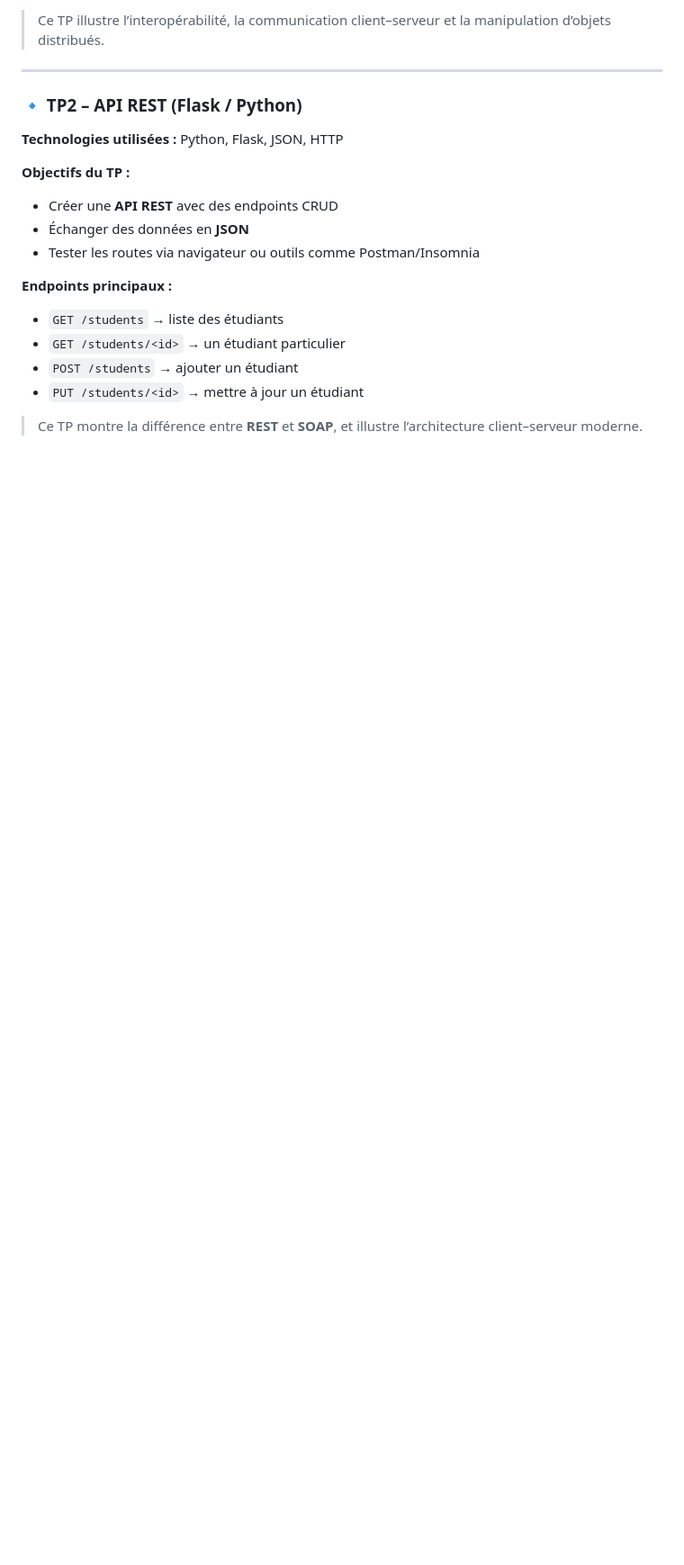
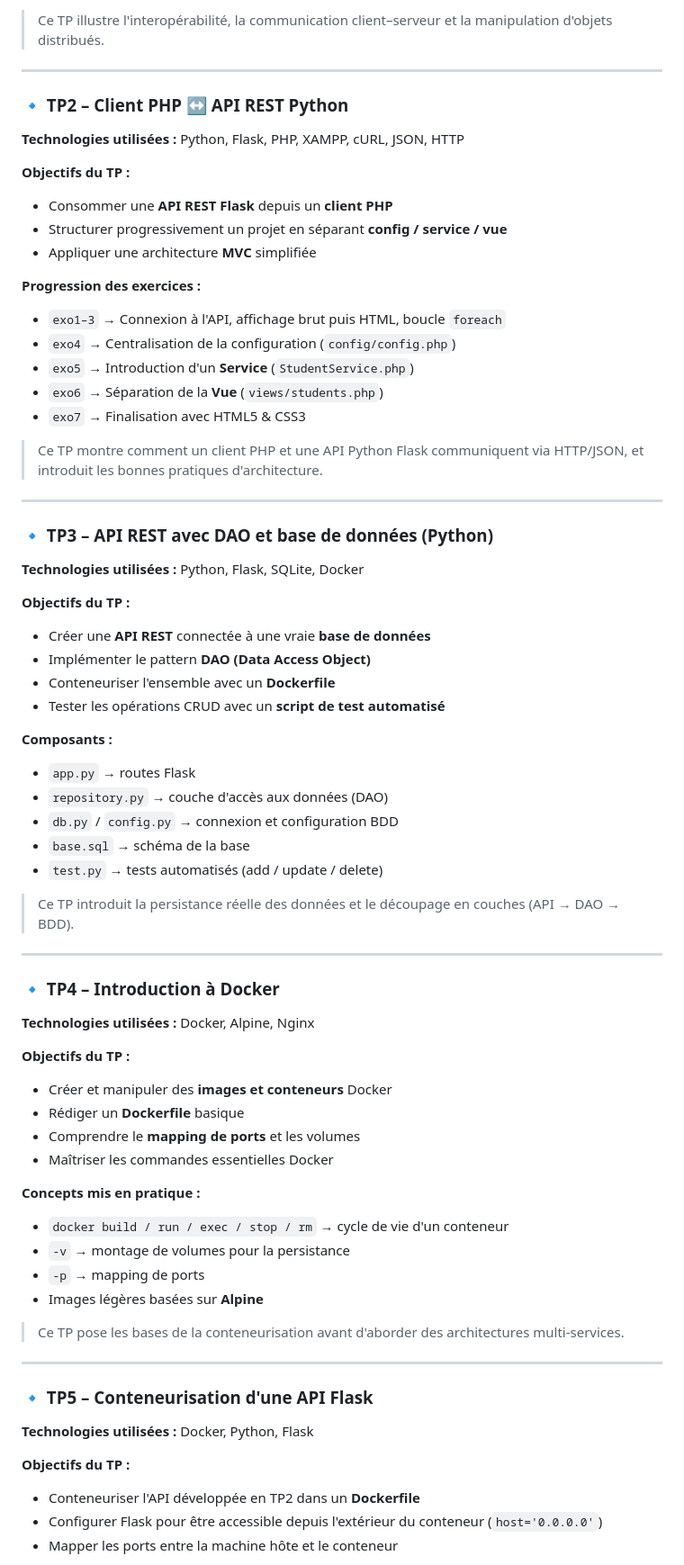
Before and after one commit to Fatma23233/Principe-de-Programmation, a Markdown page: README.md, the part around one of its changes. Shown at 90% size. Rendered like a GitHub page; blank space fills up the shorter version.

Commit message:
Revise README for improved clarity and content structure
Updated README to enhance clarity and structure, including new sections on Docker and API development.

```diff
--- a/README.md
+++ b/README.md
@@ -164,23 +84,82 @@ Le cours couvre les concepts suivants :
 
-> Ce TP illustre l’interopérabilité, la communication client–serveur et la manipulation d’objets distribués.
+> Ce TP illustre l'interopérabilité, la communication client–serveur et la manipulation d'objets distribués.
 
 ---
 
-### 🔹 TP2 – API REST (Flask / Python)
+### 🔹 TP2 – Client PHP ↔ API REST Python
 
-**Technologies utilisées :** Python, Flask, JSON, HTTP
+**Technologies utilisées :** Python, Flask, PHP, XAMPP, cURL, JSON, HTTP
 
 **Objectifs du TP :**
 
-* Créer une **API REST** avec des endpoints CRUD
-* Échanger des données en **JSON**
-* Tester les routes via navigateur ou outils comme Postman/Insomnia
+* Consommer une **API REST Flask** depuis un **client PHP**
+* Structurer progressivement un projet en séparant **config / service / vue**
+* Appliquer une architecture **MVC** simplifiée
 
-**Endpoints principaux :**
+**Progression des exercices :**
 
-* `GET /students` → liste des étudiants
-* `GET /students/<id>` → un étudiant particulier
-* `POST /students` → ajouter un étudiant
-* `PUT /students/<id>` → mettre à jour un étudiant
+* `exo1–3` → Connexion à l'API, affichage brut puis HTML, boucle `foreach`
+* `exo4` → Centralisation de la configuration (`config/config.php`)
+* `exo5` → Introduction d'un **Service** (`StudentService.php`)
+* `exo6` → Séparation de la **Vue** (`views/students.php`)
+* `exo7` → Finalisation avec HTML5 & CSS3
 
-> Ce TP montre la différence entre **REST** et **SOAP**, et illustre l’architecture client–serveur moderne.
+> Ce TP montre comment un client PHP et une API Python Flask communiquent via HTTP/JSON, et introduit les bonnes pratiques d'architecture.
+
+---
+
+### 🔹 TP3 – API REST avec DAO et base de données (Python)
+
+**Technologies utilisées :** Python, Flask, SQLite, Docker
+
+**Objectifs du TP :**
+
+* Créer une **API REST** connectée à une vraie **base de données**
+* Implémenter le pattern **DAO (Data Access Object)**
+* Conteneuriser l'ensemble avec un **Dockerfile**
+* Tester les opérations CRUD avec un **script de test automatisé**
+
+**Composants :**
+
+* `app.py` → routes Flask
+* `repository.py` → couche d'accès aux données (DAO)
+* `db.py` / `config.py` → connexion et configuration BDD
+* `base.sql` → schéma de la base
+* `test.py` → tests automatisés (add / update / delete)
+
+> Ce TP introduit la persistance réelle des données et le découpage en couches (API → DAO → BDD).
+
+---
+
+### 🔹 TP4 – Introduction à Docker
+
+**Technologies utilisées :** Docker, Alpine, Nginx
+
+**Objectifs du TP :**
+
+* Créer et manipuler des **images et conteneurs** Docker
+* Rédiger un **Dockerfile** basique
+* Comprendre le **mapping de ports** et les volumes
+* Maîtriser les commandes essentielles Docker
+
+**Concepts mis en pratique :**
+
+* `docker build / run / exec / stop / rm` → cycle de vie d'un conteneur
+* `-v` → montage de volumes pour la persistance
+* `-p` → mapping de ports
+* Images légères basées sur **Alpine**
+
+> Ce TP pose les bases de la conteneurisation avant d'aborder des architectures multi-services.
+
+---
+
+### 🔹 TP5 – Conteneurisation d'une API Flask
+
+**Technologies utilisées :** Docker, Python, Flask
+
+**Objectifs du TP :**
+
+* Conteneuriser l'API développée en TP2 dans un **Dockerfile**
+* Configurer Flask pour être accessible depuis l'extérieur du conteneur (`host='0.0.0.0'`)
+* Mapper les ports entre la machine hôte et le conteneur
+
```
Also changed, not shown: other parts of README.md (+115 -123 lines).
